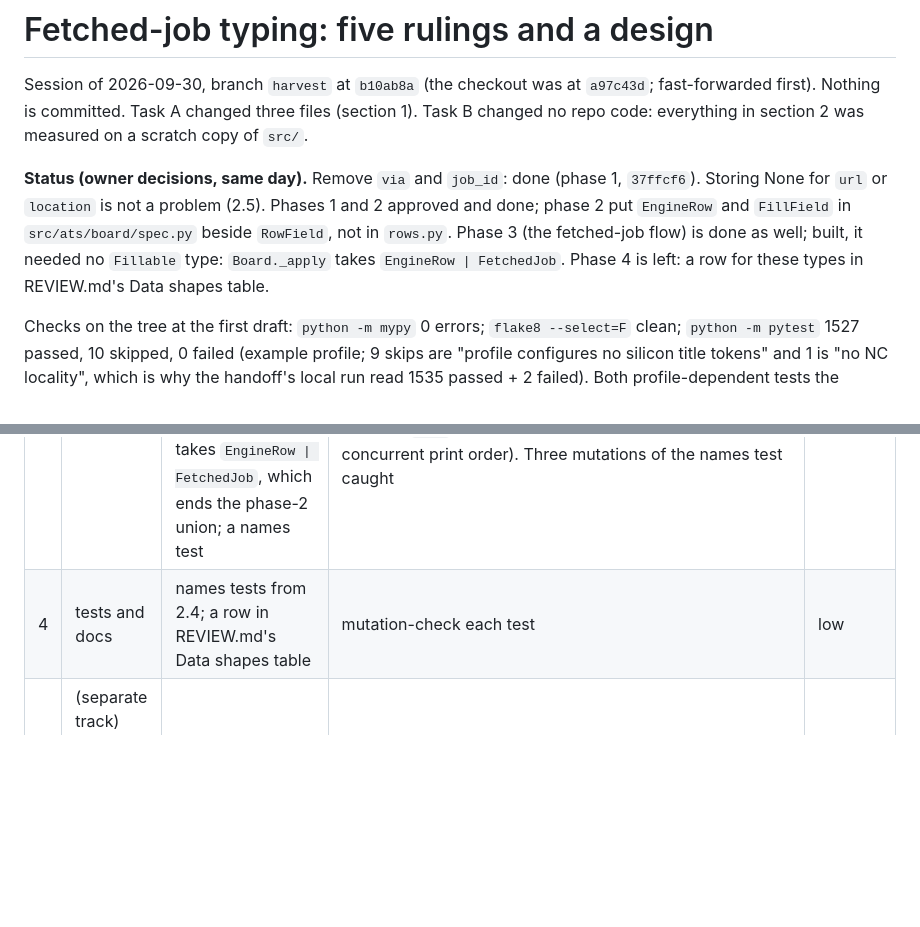
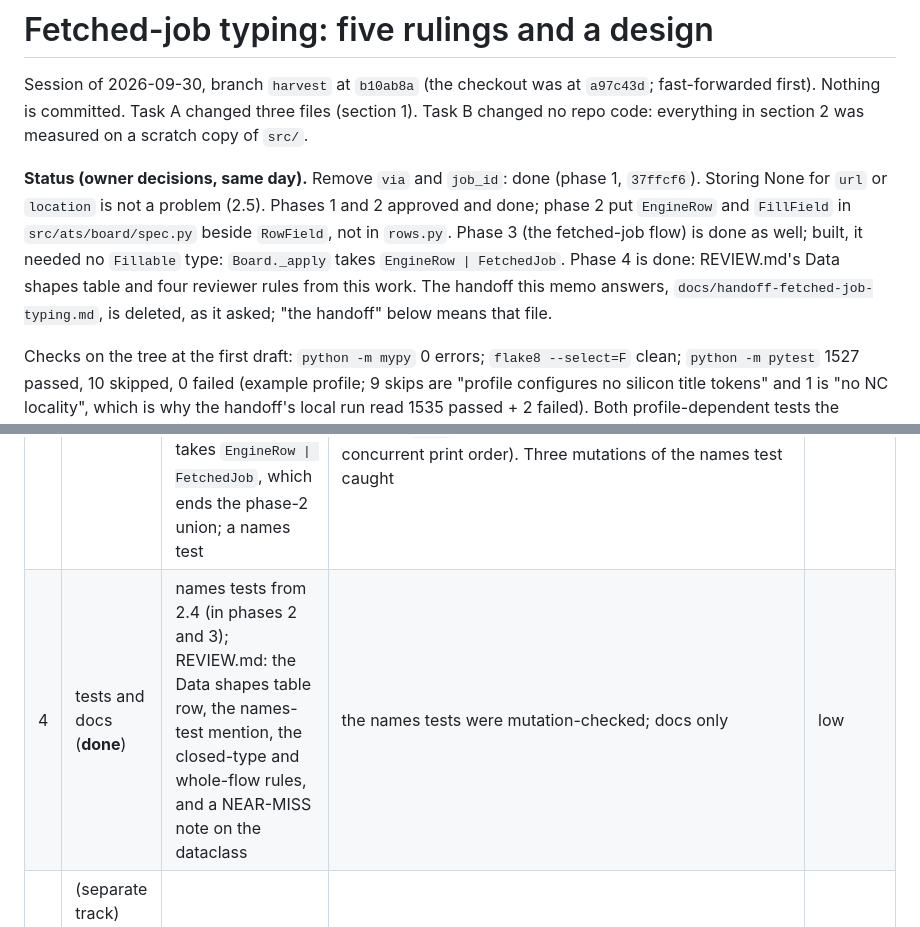
Before and after one commit to Aaronearlerichardson/Jobs, a Markdown page: docs/fetched-job-typing-design.md, 2 parts joined by grey strips. Rendered like a GitHub page; blank space fills up the shorter version.

```diff
--- a/docs/fetched-job-typing-design.md
+++ b/docs/fetched-job-typing-design.md
@@ -11,7 +11,9 @@ measured on a scratch copy of `src/`.
 `FillField` in `src/ats/board/spec.py` beside `RowField`, not in `rows.py`.
 Phase 3 (the fetched-job flow) is done as well; built, it needed no
 `Fillable` type: `Board._apply` takes `EngineRow | FetchedJob`. Phase 4 is
-left: a row for these types in REVIEW.md's Data shapes table.
+done: REVIEW.md's Data shapes table and four reviewer rules from this work.
+The handoff this memo answers, `docs/handoff-fetched-job-typing.md`, is
+deleted, as it asked; "the handoff" below means that file.
 
 Checks on the tree at the first draft: `python -m mypy` 0 errors; `flake8 --select=F`
 clean; `python -m pytest` 1527 passed, 10 skipped, 0 failed (example profile;
@@ -305,7 +307,7 @@ the identity proof.
 | 1 | dead keys (**done**) | remove `via` (getro + its assertion) and `job_id` (`_fetcher_shape`) | grep proof; AST diff shows only those two dict literals; suite; triage transcript unchanged | minimal; revert |
 | 2 | engine row (**done**) | `EngineRow` and `FillField` in `spec.py`; retype the engine and pager row chain (32 sites); `Rescue.fields` to `FillField`; `_apply` takes `EngineRow \| dict[str, Any]` until phase 3; names test; two more refused specs | mypy 0, 1528 passed, 101 of 102 files AST-identical (only `spec.py`, the new types). The AST diff cannot see the one deliberate runtime change, the pydantic field `Rescue.fields`, so the two refused specs pin it; four mutations caught | low; revert |
 | 3 | the fetched-job flow (**done**) | `FetchedJob` (design A) and `Employer` in `rows.py`; `_link` takes a `Mapping`; 102 sites in 24 files by script, plus hand edits in the engine, page_capture, runner, ingest and backfill; `_apply` takes `EngineRow \| FetchedJob`, which ends the phase-2 union; a names test | mypy 0, 1529 passed. 97 of 102 files AST-identical to the previous commit; the 5 that differ are exactly: `engine.py` (`out, fetched = [], 0` split for the annotation, `or ""` on `location`), `page_capture.py` (`update({...})`), `runner.py` (loop variable rename), `ingest.py` (`or ""` on `url`), `rows.py` (the types). The whole suite's `-s` transcript, compared as a multiset of lines, equals the previous commit's except for the three lines that count the new test (a run of `HEAD` against itself differs in 40 lines of concurrent print order). Three mutations of the names test caught | medium (size); one commit, revert |
-| 4 | tests and docs | names tests from 2.4; a row in REVIEW.md's Data shapes table | mutation-check each test | low |
+| 4 | tests and docs (**done**) | names tests from 2.4 (in phases 2 and 3); REVIEW.md: the Data shapes table row, the names-test mention, the closed-type and whole-flow rules, and a NEAR-MISS note on the dataclass | the names tests were mutation-checked; docs only | low |
 | 5 | (separate track) `JobRow` for stored rows | see 2.7 | typeof audit twin to `test_the_company_writers_store_each_column_as_declared` | medium |
 
 ### 2.7 Recommendation
```
Also changed, not shown: docs/REVIEW.md (+25 -3 lines), docs/handoff-fetched-job-typing.md (deleted, +0 -262 lines).
